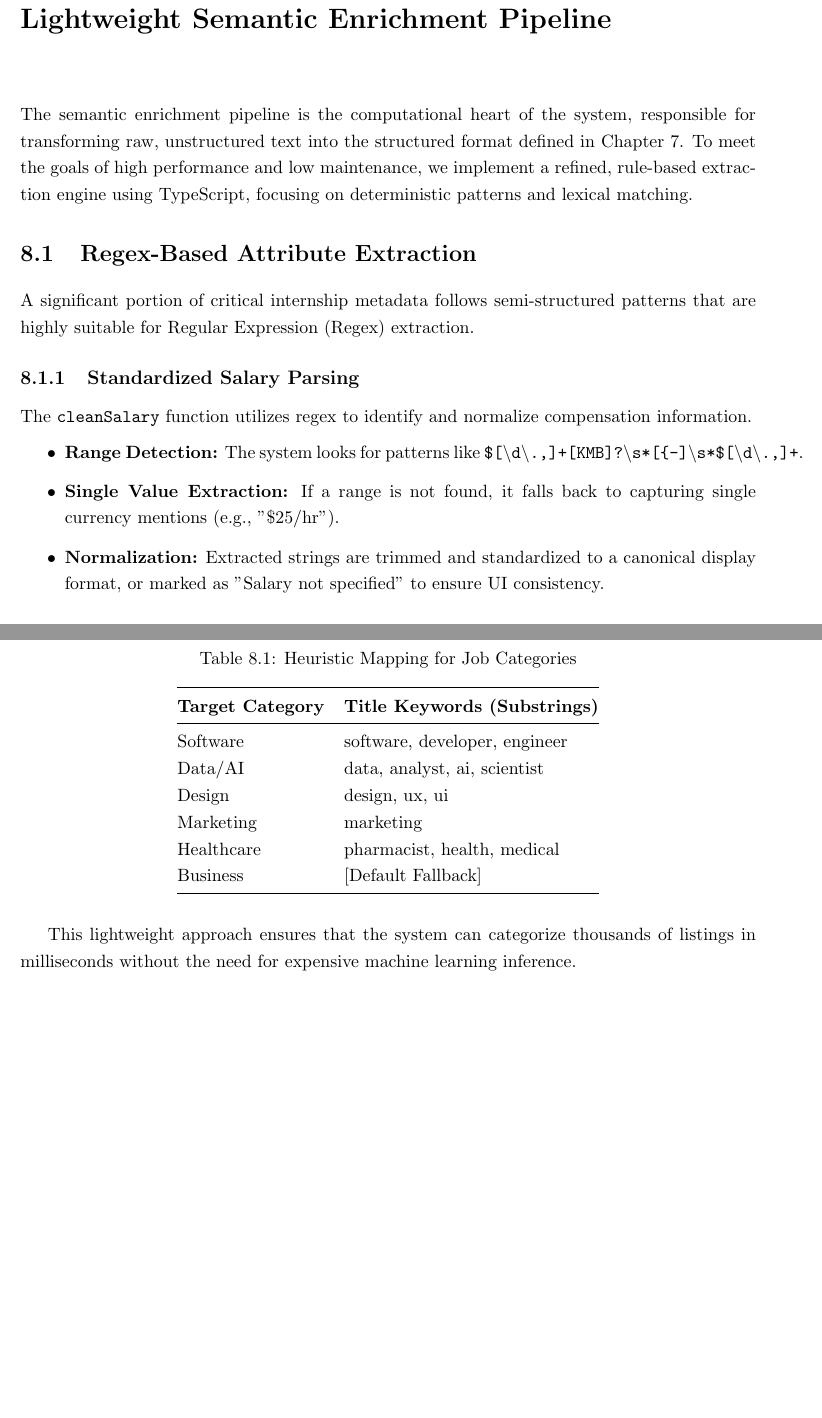
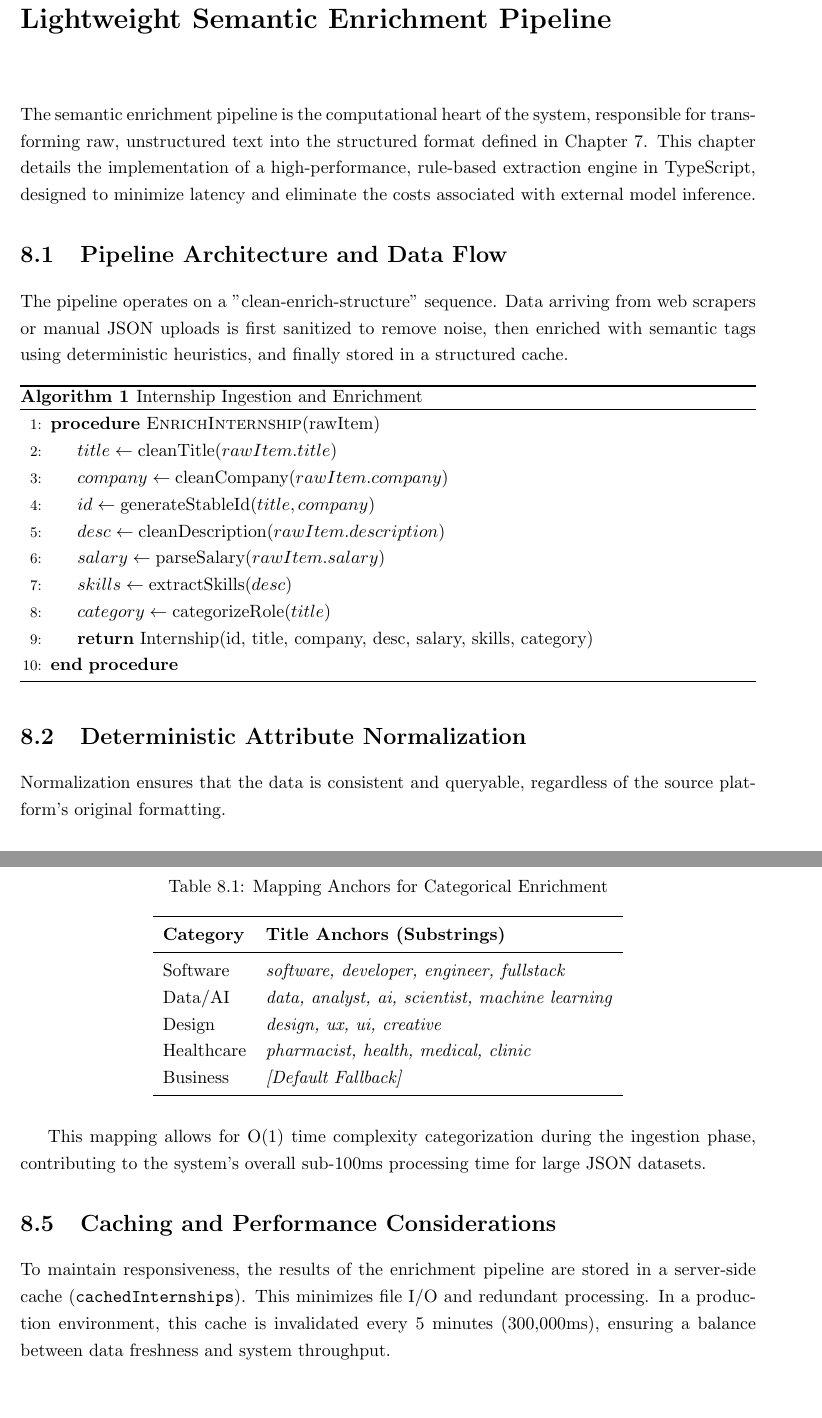
Before and after one commit to muadhbelkacem/c31, a LaTeX thesis (main.tex, which reads chapters/chapter8.tex): two parts of pages 33 and 34 of 54 before the commit and two parts of pages 33 and 35 of 55 after it, joined at a grey line, cut so that both start at the same text, the shorter picture padded with empty space. Compiled offline with pdfLaTeX.

Commit message:
chapter 8 jjjj

```diff
--- a/chapters/chapter8.tex
+++ b/chapters/chapter8.tex
@@ -1,15 +1,27 @@
 \chapter{Lightweight Semantic Enrichment Pipeline}
-The semantic enrichment pipeline is the computational heart of the system, responsible for transforming raw, unstructured text into the structured format defined in Chapter 7. To meet the goals of high performance and low maintenance, we implement a refined, rule-based extraction engine using TypeScript, focusing on deterministic patterns and lexical matching.
+The semantic enrichment pipeline is the computational heart of the system, responsible for transforming raw, unstructured text into the structured format defined in Chapter 7. This chapter details the implementation of a high-performance, rule-based extraction engine in TypeScript, designed to minimize latency and eliminate the costs associated with external model inference.
 
-\section{Regex-Based Attribute Extraction}
-A significant portion of critical internship metadata follows semi-structured patterns that are highly suitable for Regular Expression (Regex) extraction.
+\section{Pipeline Architecture and Data Flow}
+The pipeline operates on a "clean-enrich-structure" sequence. Data arriving from web scrapers or manual JSON uploads is first sanitized to remove noise, then enriched with semantic tags using deterministic heuristics, and finally stored in a structured cache.
 
-\subsection{Standardized Salary Parsing}
-The \texttt{cleanSalary} function utilizes regex to identify and normalize compensation information.
-\begin{itemize}
-    \item \textbf{Range Detection:} The system looks for patterns like \texttt{\$[\textbackslash d\textbackslash .,]+[KMB]?\textbackslash s*[–-]\textbackslash s*\$[\textbackslash d\textbackslash .,]+}.
-    \item \textbf{Single Value Extraction:} If a range is not found, it falls back to capturing single currency mentions (e.g., "\$25/hr").
-    \item \textbf{Normalization:} Extracted strings are trimmed and standardized to a canonical display format, or marked as "Salary not specified" to ensure UI consistency.
-\end{itemize}
+\begin{algorithm}[H]
+\caption{Internship Ingestion and Enrichment}
+\label{alg:enrichment_pipeline}
+\begin{algorithmic}[1]
+\Procedure{EnrichInternship}{rawItem}
+    \State $title \gets \text{cleanTitle}(rawItem.title)$
+    \State $company \gets \text{cleanCompany}(rawItem.company)$
+    \State $id \gets \text{generateStableId}(title, company)$
+    \State $desc \gets \text{cleanDescription}(rawItem.description)$
+    \State $salary \gets \text{parseSalary}(rawItem.salary)$
+    \State $skills \gets \text{extractSkills}(desc)$
+    \State $category \gets \text{categorizeRole}(title)$
+    \State \Return \text{Internship}(id, title, company, desc, salary, skills, category)
+\EndProcedure
+\end{algorithmic}
+\end{algorithm}
+
+\section{Deterministic Attribute Normalization}
+Normalization ensures that the data is consistent and queryable, regardless of the source platform's original formatting.
 
 \subsection{Stable Identifier Generation}
@@ -36,18 +61,20 @@ The \texttt{categorizeJob} function provides the semantic bridge between idiosyn
 
 \begin{table}[H]
     \centering
-    \caption{Heuristic Mapping for Job Categories}
-    \label{tab:category_mapping}
-    \begin{tabular}{@{}ll@{}}
+    \caption{Mapping Anchors for Categorical Enrichment}
+    \label{tab:mapping_anchors}
+    \begin{tabular}{ll}
         \toprule
-        \textbf{Target Category} & \textbf{Title Keywords (Substrings)} \\ \midrule
-        Software & software, developer, engineer \\
-        Data/AI & data, analyst, ai, scientist \\
-        Design & design, ux, ui \\
-        Marketing & marketing \\
-        Healthcare & pharmacist, health, medical \\
-        Business & [Default Fallback] \\ \bottomrule
+        \textbf{Category} & \textbf{Title Anchors (Substrings)} \\ \midrule
+        Software & \textit{software, developer, engineer, fullstack} \\
+        Data/AI & \textit{data, analyst, ai, scientist, machine learning} \\
+        Design & \textit{design, ux, ui, creative} \\
+        Healthcare & \textit{pharmacist, health, medical, clinic} \\
+        Business & \textit{[Default Fallback]} \\ \bottomrule
     \end{tabular}
 \end{table}
 
-This lightweight approach ensures that the system can categorize thousands of listings in milliseconds without the need for expensive machine learning inference.
+This mapping allows for O(1) time complexity categorization during the ingestion phase, contributing to the system's overall sub-100ms processing time for large JSON datasets.
+
+\section{Caching and Performance Considerations}
+To maintain responsiveness, the results of the enrichment pipeline are stored in a server-side cache (\texttt{cachedInternships}). This minimizes file I/O and redundant processing. In a production environment, this cache is invalidated every 5 minutes (300,000ms), ensuring a balance between data freshness and system throughput.
```
Also changed, not shown: chapters/chapter8.tex (37 more changed lines).
